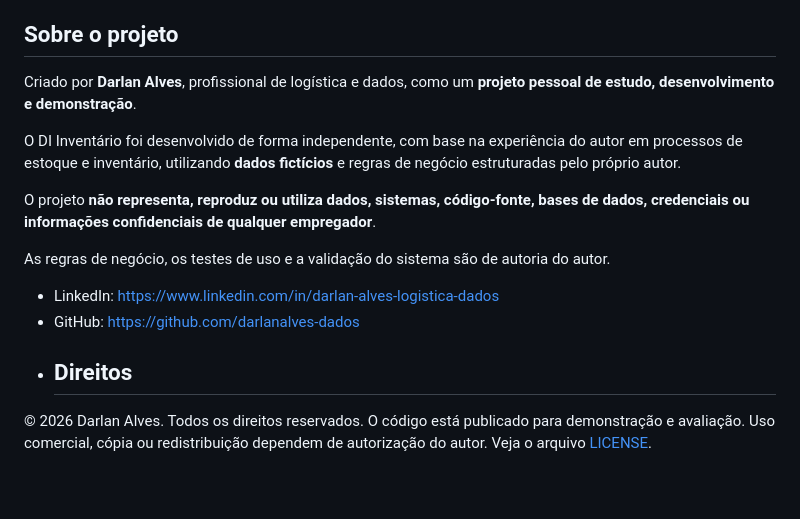
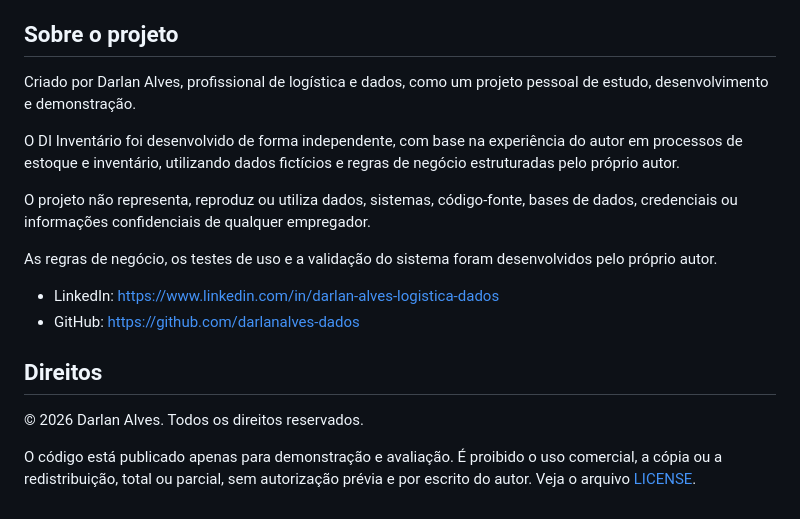
Before and after one commit to darlanalves-dados/di-inventario, a Markdown page: README.md, the part around the change. Drawn GitHub-style.

Commit message:
Revise README for clarity and formatting
Updated text formatting and clarified copyright notice.

```diff
--- a/README.md
+++ b/README.md
@@ -88,16 +88,19 @@ Este repositório traz a versão de demonstração, que não se conecta a nenhum
 
 ## Sobre o projeto
 
-Criado por **Darlan Alves**, profissional de logística e dados, como um **projeto pessoal de estudo, desenvolvimento e demonstração**.
+Criado por Darlan Alves, profissional de logística e dados, como um projeto pessoal de estudo, desenvolvimento e demonstração.
 
-O DI Inventário foi desenvolvido de forma independente, com base na experiência do autor em processos de estoque e inventário, utilizando **dados fictícios** e regras de negócio estruturadas pelo próprio autor.
+O DI Inventário foi desenvolvido de forma independente, com base na experiência do autor em processos de estoque e inventário, utilizando dados fictícios e regras de negócio estruturadas pelo próprio autor.
 
-O projeto **não representa, reproduz ou utiliza dados, sistemas, código-fonte, bases de dados, credenciais ou informações confidenciais de qualquer empregador**.
+O projeto não representa, reproduz ou utiliza dados, sistemas, código-fonte, bases de dados, credenciais ou informações confidenciais de qualquer empregador.
 
-As regras de negócio, os testes de uso e a validação do sistema são de autoria do autor.
+As regras de negócio, os testes de uso e a validação do sistema foram desenvolvidos pelo próprio autor.
 
 - LinkedIn: https://www.linkedin.com/in/darlan-alves-logistica-dados
 - GitHub: https://github.com/darlanalves-dados
-- ## Direitos
 
-© 2026 Darlan Alves. Todos os direitos reservados. O código está publicado para demonstração e avaliação. Uso comercial, cópia ou redistribuição dependem de autorização do autor. Veja o arquivo [LICENSE](https://github.com/darlanalves-dados/di-inventario/blob/main/LICENSE).
+## Direitos
+
+© 2026 Darlan Alves. Todos os direitos reservados.
+
+O código está publicado apenas para demonstração e avaliação. É proibido o uso comercial, a cópia ou a redistribuição, total ou parcial, sem autorização prévia e por escrito do autor. Veja o arquivo [LICENSE](LICENSE).
```
